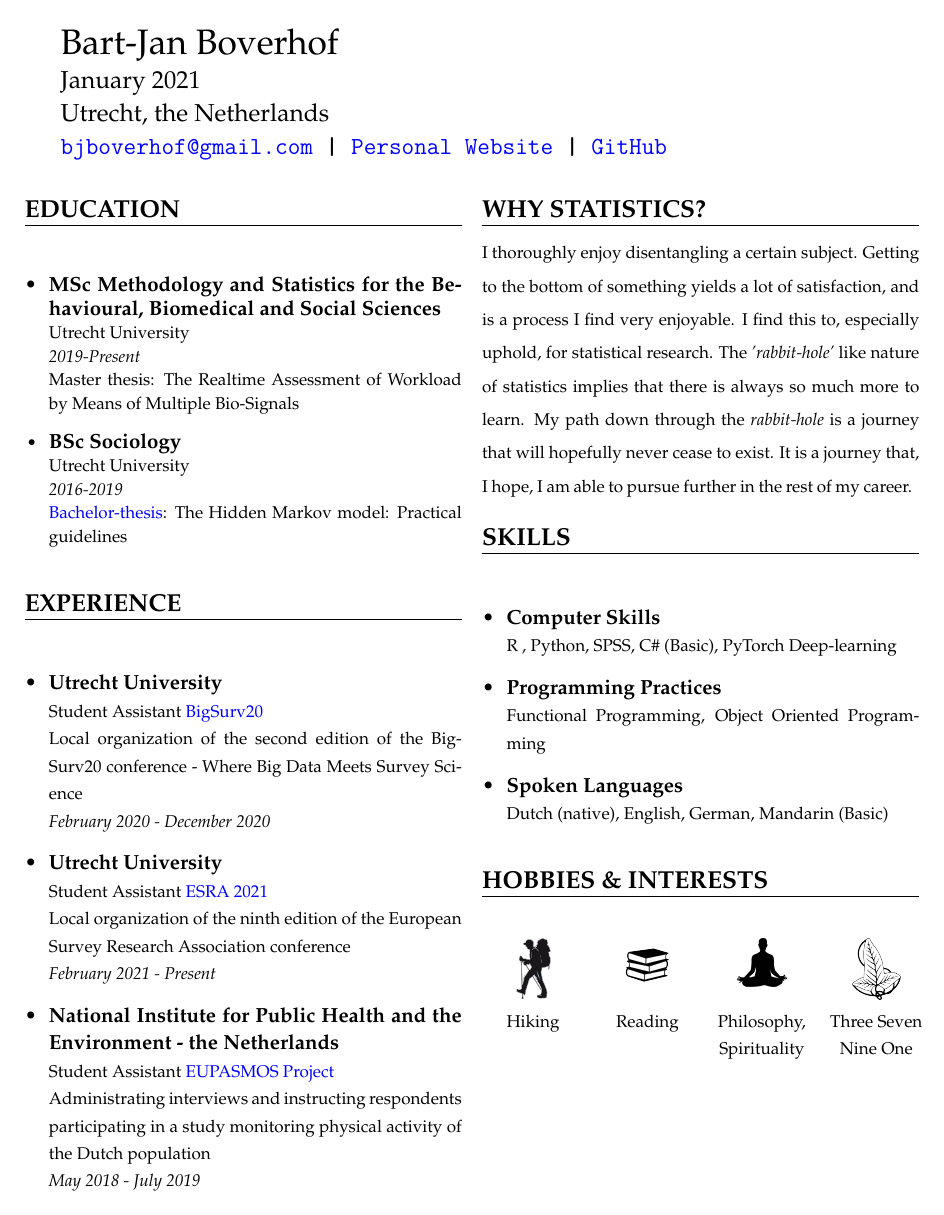
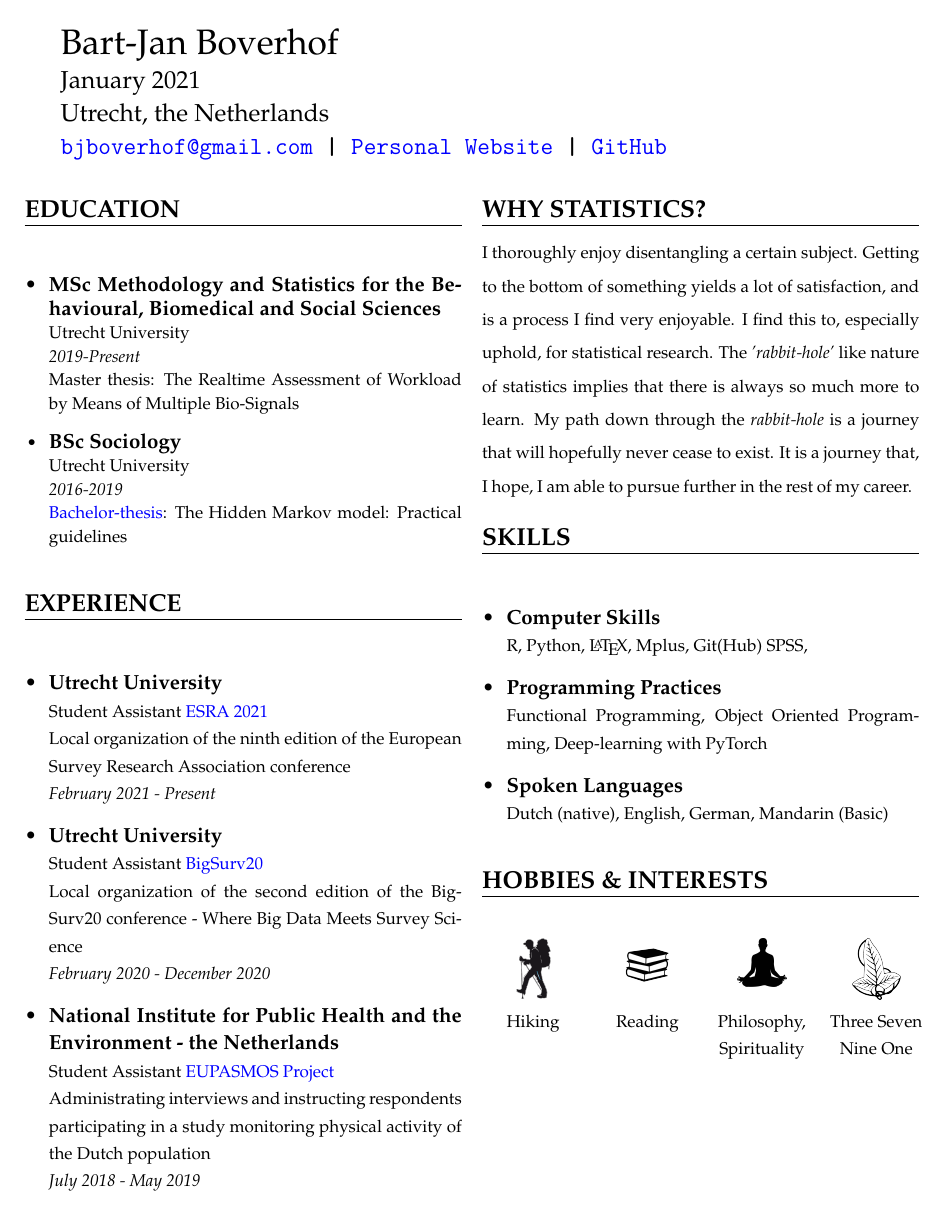
Before and after one commit to BBoverhof/Personal-Repository-BartJan, a LaTeX CV (1. Resume/resume.tex): the whole page. Compiled offline with pdfLaTeX.

Commit message:
Updated cv

```diff
--- a/1. Resume/resume.tex
+++ b/1. Resume/resume.tex
@@ -69,9 +69,9 @@ I thoroughly enjoy disentangling a certain subject. Getting to the bottom of som
     \csection{SKILLS}{\small
         \begin{itemize}
             \item \textbf{Computer Skills} \newline
-            {\footnotesize R , Python, SPSS, C\# (Basic), PyTorch Deep-learning}{}{}
+            {\footnotesize R,  Python,  \LaTeX,  Mplus,  Git(Hub)  SPSS, }{}{}
             \item \textbf{Programming Practices} \newline
-            {\footnotesize Functional  Programming, Object Oriented Programming}
+            {\footnotesize Functional  Programming, Object Oriented Programming,  Deep-learning with PyTorch}
             \item \textbf{Spoken Languages} \newline
             {\footnotesize Dutch (native), English, German, Mandarin (Basic)}
         \end{itemize}
```
Also changed, not shown: 1. Resume/resume.pdf, README.md, 1. Resume/resume.tex (6 more changed lines), 2 other files.
